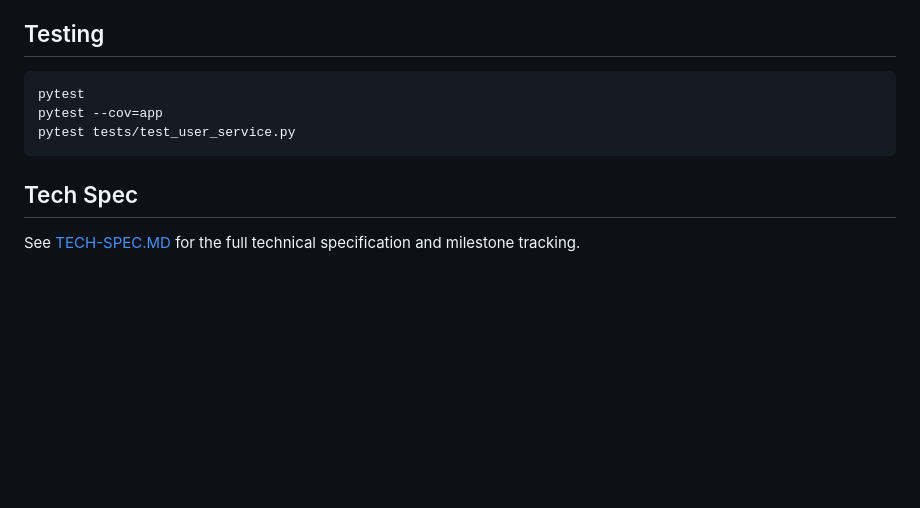
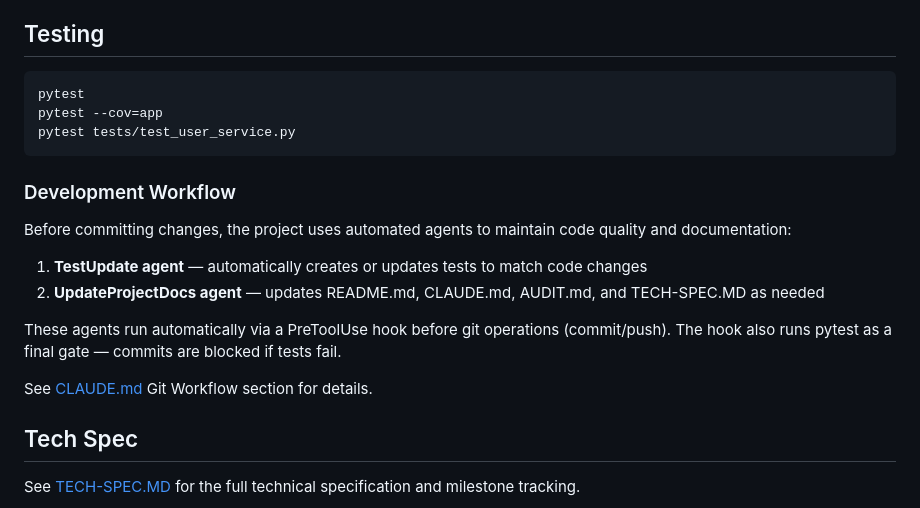
Before and after one commit to saulpark/flask-project, a Markdown page: README.md, the part around the change. Drawn GitHub-style; blank space fills up the shorter version.

````diff
--- a/README.md
+++ b/README.md
@@ -148,6 +148,17 @@ pytest --cov=app
 pytest tests/test_user_service.py
 ```
 
+### Development Workflow
+
+Before committing changes, the project uses automated agents to maintain code quality and documentation:
+
+1. **TestUpdate agent** — automatically creates or updates tests to match code changes
+2. **UpdateProjectDocs agent** — updates README.md, CLAUDE.md, AUDIT.md, and TECH-SPEC.MD as needed
+
+These agents run automatically via a PreToolUse hook before git operations (commit/push). The hook also runs pytest as a final gate — commits are blocked if tests fail.
+
+See [CLAUDE.md](CLAUDE.md) Git Workflow section for details.
+
 ## Tech Spec
 
 See [TECH-SPEC.MD](TECH-SPEC.MD) for the full technical specification and milestone tracking.
````
Also changed, not shown: CLAUDE.md (+10 -1 lines).
